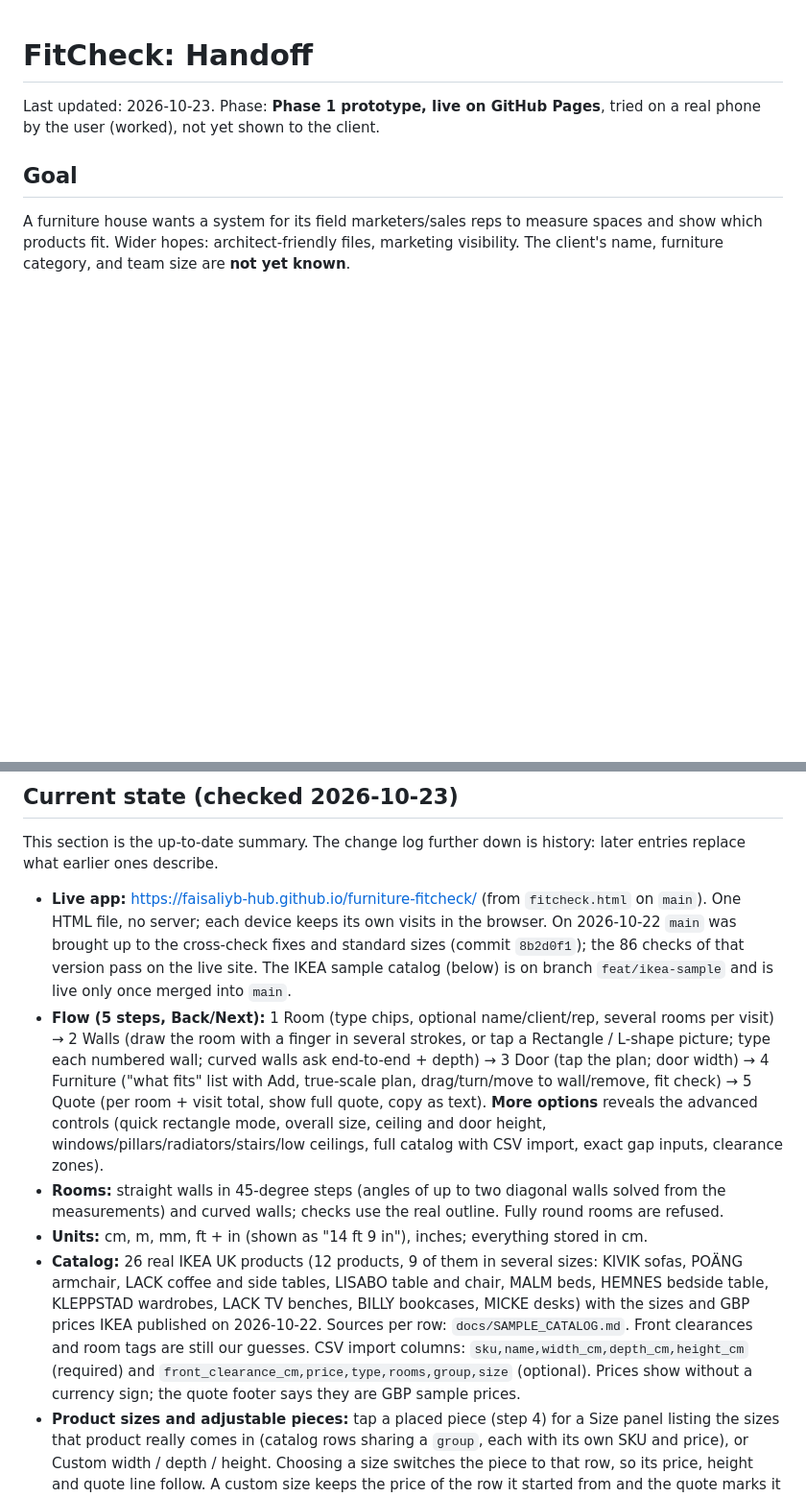
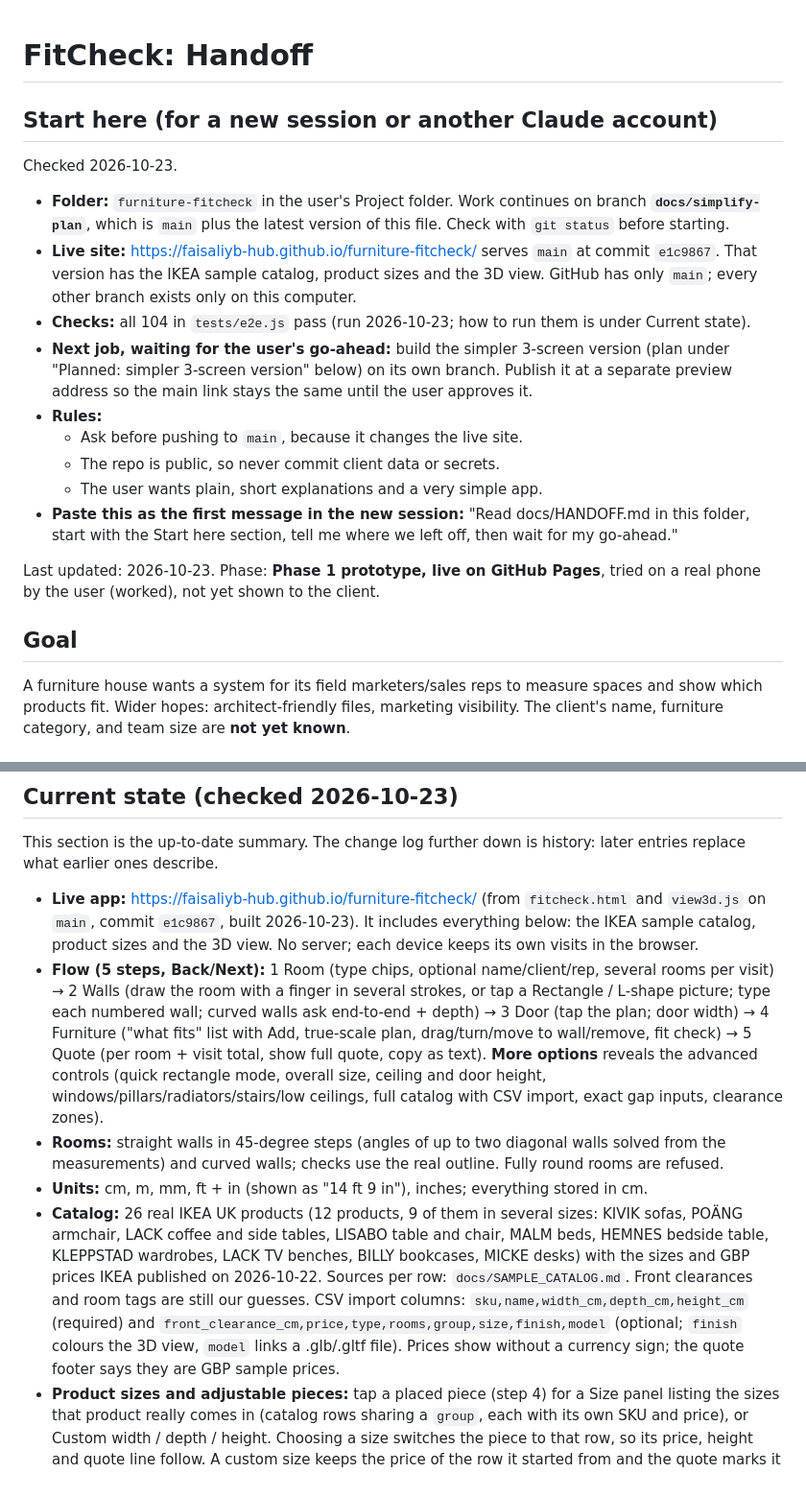
Before and after one commit to faisaliyb-hub/furniture-fitcheck, a Markdown page: docs/HANDOFF.md, 2 parts joined by grey strips. Shown at 96% size. GitHub-like rendering; blank space fills up the shorter version.

Commit message:
Handoff: add a Start here section and fix stale live-site and check notes
Co-Authored-By: Claude Opus 5.5 <noreply@anthropic.com>

```diff
--- a/docs/HANDOFF.md
+++ b/docs/HANDOFF.md
@@ -1,4 +1,16 @@
 # FitCheck: Handoff
+
+## Start here (for a new session or another Claude account)
+Checked 2026-10-23.
+- **Folder:** `furniture-fitcheck` in the user's Project folder. Work continues on branch **`docs/simplify-plan`**, which is `main` plus the latest version of this file. Check with `git status` before starting.
+- **Live site:** https://faisaliyb-hub.github.io/furniture-fitcheck/ serves `main` at commit `e1c9867`. That version has the IKEA sample catalog, product sizes and the 3D view. GitHub has only `main`; every other branch exists only on this computer.
+- **Checks:** all 104 in `tests/e2e.js` pass (run 2026-10-23; how to run them is under Current state).
+- **Next job, waiting for the user's go-ahead:** build the simpler 3-screen version (plan under "Planned: simpler 3-screen version" below) on its own branch. Publish it at a separate preview address so the main link stays the same until the user approves it.
+- **Rules:**
+  - Ask before pushing to `main`, because it changes the live site.
+  - The repo is public, so never commit client data or secrets.
+  - The user wants plain, short explanations and a very simple app.
+- **Paste this as the first message in the new session:** "Read docs/HANDOFF.md in this folder, start with the Start here section, tell me where we left off, then wait for my go-ahead."
 
 Last updated: 2026-10-23. Phase: **Phase 1 prototype, live on GitHub Pages**, tried on a real phone by the user (worked), not yet shown to the client.
 
@@ -20,10 +32,10 @@ A furniture house wants a system for its field marketers/sales reps to measure s
 
 ## Current state (checked 2026-10-23)
 This section is the up-to-date summary. The change log further down is history: later entries replace what earlier ones describe.
-- **Live app:** https://faisaliyb-hub.github.io/furniture-fitcheck/ (from `fitcheck.html` on `main`). One HTML file, no server; each device keeps its own visits in the browser. On 2026-10-22 `main` was brought up to the cross-check fixes and standard sizes (commit `8b2d0f1`); the 86 checks of that version pass on the live site. The IKEA sample catalog (below) is on branch `feat/ikea-sample` and is live only once merged into `main`.
+- **Live app:** https://faisaliyb-hub.github.io/furniture-fitcheck/ (from `fitcheck.html` and `view3d.js` on `main`, commit `e1c9867`, built 2026-10-23). It includes everything below: the IKEA sample catalog, product sizes and the 3D view. No server; each device keeps its own visits in the browser.
 - **Flow (5 steps, Back/Next):** 1 Room (type chips, optional name/client/rep, several rooms per visit) → 2 Walls (draw the room with a finger in several strokes, or tap a Rectangle / L-shape picture; type each numbered wall; curved walls ask end-to-end + depth) → 3 Door (tap the plan; door width) → 4 Furniture ("what fits" list with Add, true-scale plan, drag/turn/move to wall/remove, fit check) → 5 Quote (per room + visit total, show full quote, copy as text). **More options** reveals the advanced controls (quick rectangle mode, overall size, ceiling and door height, windows/pillars/radiators/stairs/low ceilings, full catalog with CSV import, exact gap inputs, clearance zones).
 - **Rooms:** straight walls in 45-degree steps (angles of up to two diagonal walls solved from the measurements) and curved walls; checks use the real outline. Fully round rooms are refused.
 - **Units:** cm, m, mm, ft + in (shown as "14 ft 9 in"), inches; everything stored in cm.
-- **Catalog:** 26 real IKEA UK products (12 products, 9 of them in several sizes: KIVIK sofas, POÄNG armchair, LACK coffee and side tables, LISABO table and chair, MALM beds, HEMNES bedside table, KLEPPSTAD wardrobes, LACK TV benches, BILLY bookcases, MICKE desks) with the sizes and GBP prices IKEA published on 2026-10-22. Sources per row: `docs/SAMPLE_CATALOG.md`. Front clearances and room tags are still our guesses. CSV import columns: `sku,name,width_cm,depth_cm,height_cm` (required) and `front_clearance_cm,price,type,rooms,group,size` (optional). Prices show without a currency sign; the quote footer says they are GBP sample prices.
+- **Catalog:** 26 real IKEA UK products (12 products, 9 of them in several sizes: KIVIK sofas, POÄNG armchair, LACK coffee and side tables, LISABO table and chair, MALM beds, HEMNES bedside table, KLEPPSTAD wardrobes, LACK TV benches, BILLY bookcases, MICKE desks) with the sizes and GBP prices IKEA published on 2026-10-22. Sources per row: `docs/SAMPLE_CATALOG.md`. Front clearances and room tags are still our guesses. CSV import columns: `sku,name,width_cm,depth_cm,height_cm` (required) and `front_clearance_cm,price,type,rooms,group,size,finish,model` (optional; `finish` colours the 3D view, `model` links a .glb/.gltf file). Prices show without a currency sign; the quote footer says they are GBP sample prices.
 - **Product sizes and adjustable pieces:** tap a placed piece (step 4) for a Size panel listing the sizes that product really comes in (catalog rows sharing a `group`, each with its own SKU and price), or Custom width / depth / height. Choosing a size switches the piece to that row, so its price, height and quote line follow. A custom size keeps the price of the row it started from and the quote marks it "price to confirm". A one-size product shows "Catalog size" and Custom. "What fits" shows one entry per product at its usual size (the group's first row) and, when that does not fit, offers the largest other size that does ("Fits as Standard Single (90x190); Standard Double (135x190) does not").
 - **3D view:** a **3D view** button on the Furniture step opens the measured room in 3D (walls with the real outline, curves included; door opened into the room; windows; pillars, radiators, built-ins, stairs, low ceilings; every placed piece at its exact catalog or custom size, coloured from the catalog's `finish` text). Overview (near walls cut down, doll's-house style) and Door view; drag to turn, pinch to zoom. three.js 0.160.0 loads from cdn.jsdelivr.net the first time, so it needs internet; if it cannot start the viewer says why. Pieces are stand-in models by type unless the catalog's `model` column links a real .glb/.gltf file (scaled to the catalog size).
```
Also changed, not shown: other parts of docs/HANDOFF.md (+1 -1 lines).
